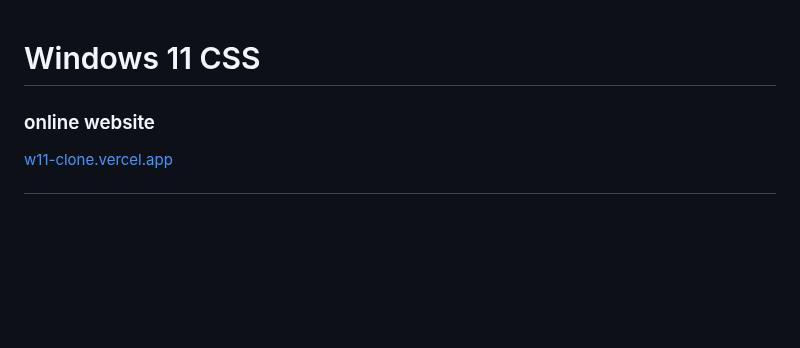
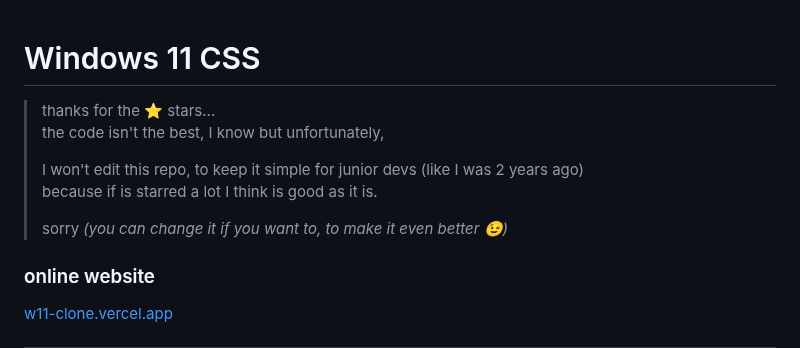
Before and after one commit to Laaouatni/w11CSS, a Markdown page: README.md, the part around the change. GitHub-like rendering; blank space fills up the shorter version.

```diff
--- a/README.md
+++ b/README.md
@@ -1,4 +1,12 @@
 # Windows 11 CSS
+
+> thanks for the ⭐ stars...
+> <br> the code isn't the best, I know but unfortunately,
+>
+> I won't edit this repo, to keep it simple for junior devs (like I was 2 years ago)
+> <br> because if is starred a lot I think is good as it is.
+>
+> sorry *(you can change it if you want to, to make it even better 😉)*
 
 ### online website
 
```
